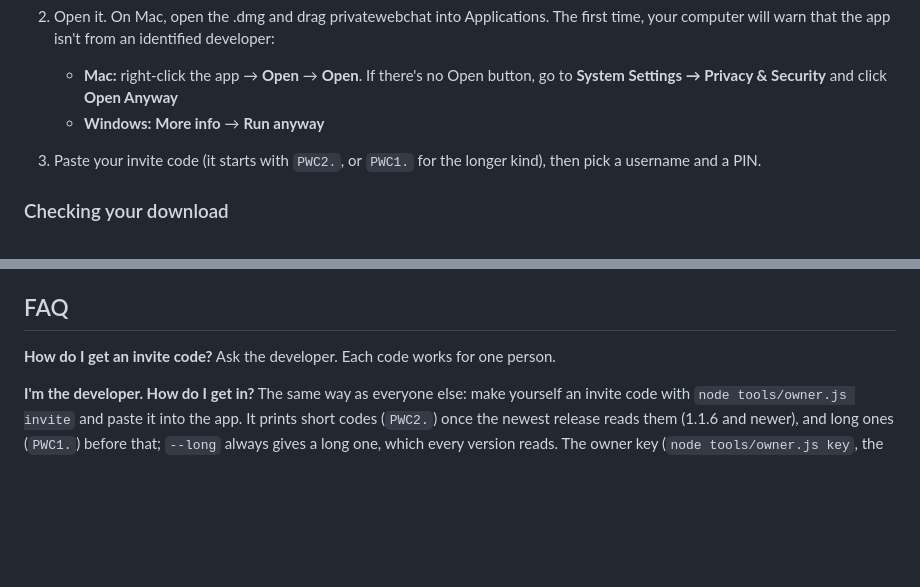
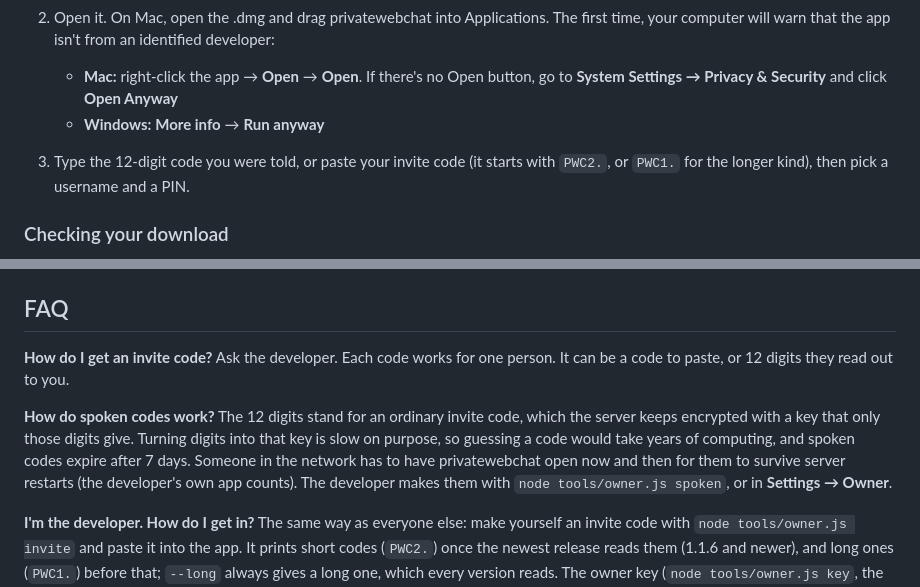
Before and after one commit to gronkreeks/privatewebchat, a Markdown page: README.md, 2 parts joined by grey strips. Rendered like a GitHub page; blank space fills up the shorter version.

```diff
--- a/README.md
+++ b/README.md
@@ -50,7 +50,7 @@ A small desktop chat app for a closed group of friends. You can't sign up: you n
 2. Open it. On Mac, open the .dmg and drag privatewebchat into Applications. The first time, your computer will warn that the app isn't from an identified developer:
    - **Mac:** right-click the app → **Open** → **Open**. If there's no Open button, go to **System Settings → Privacy & Security** and click **Open Anyway**
    - **Windows:** **More info** → **Run anyway**
-3. Paste your invite code (it starts with `PWC2.`, or `PWC1.` for the longer kind), then pick a username and a PIN.
+3. Type the 12-digit code you were told, or paste your invite code (it starts with `PWC2.`, or `PWC1.` for the longer kind), then pick a username and a PIN.
 
 ### Checking your download
 
@@ -95,7 +95,9 @@ Change the look in **Settings → Appearance**. The default is **Kali**: black,
 
 ## FAQ
 
-**How do I get an invite code?** Ask the developer. Each code works for one person.
+**How do I get an invite code?** Ask the developer. Each code works for one person. It can be a code to paste, or 12 digits they read out to you.
+
+**How do spoken codes work?** The 12 digits stand for an ordinary invite code, which the server keeps encrypted with a key that only those digits give. Turning digits into that key is slow on purpose, so guessing a code would take years of computing, and spoken codes expire after 7 days. Someone in the network has to have privatewebchat open now and then for them to survive server restarts (the developer's own app counts). The developer makes them with `node tools/owner.js spoken`, or in **Settings → Owner**.
 
 **I'm the developer. How do I get in?** The same way as everyone else: make yourself an invite code with `node tools/owner.js invite` and paste it into the app. It prints short codes (`PWC2.`) once the newest release reads them (1.1.6 and newer), and long ones (`PWC1.`) before that; `--long` always gives a long one, which every version reads. The owner key (`node tools/owner.js key`, the one starting with `B`) only goes in the server's settings on Render, and it isn't an invite code. Once you're in on the computer that holds the owner key, **Settings → Owner** makes invite codes for you, and you can post in **Announcements**.
 
```
Also changed, not shown: docs/releases/v1.1.7.md (added, +5 -0 lines), docs/images/chat.png, docs/images/owner-commands.png, docs/images/theme-amber.png, docs/images/theme-matrix.png, docs/images/theme-midnight.png, 13 other files.
